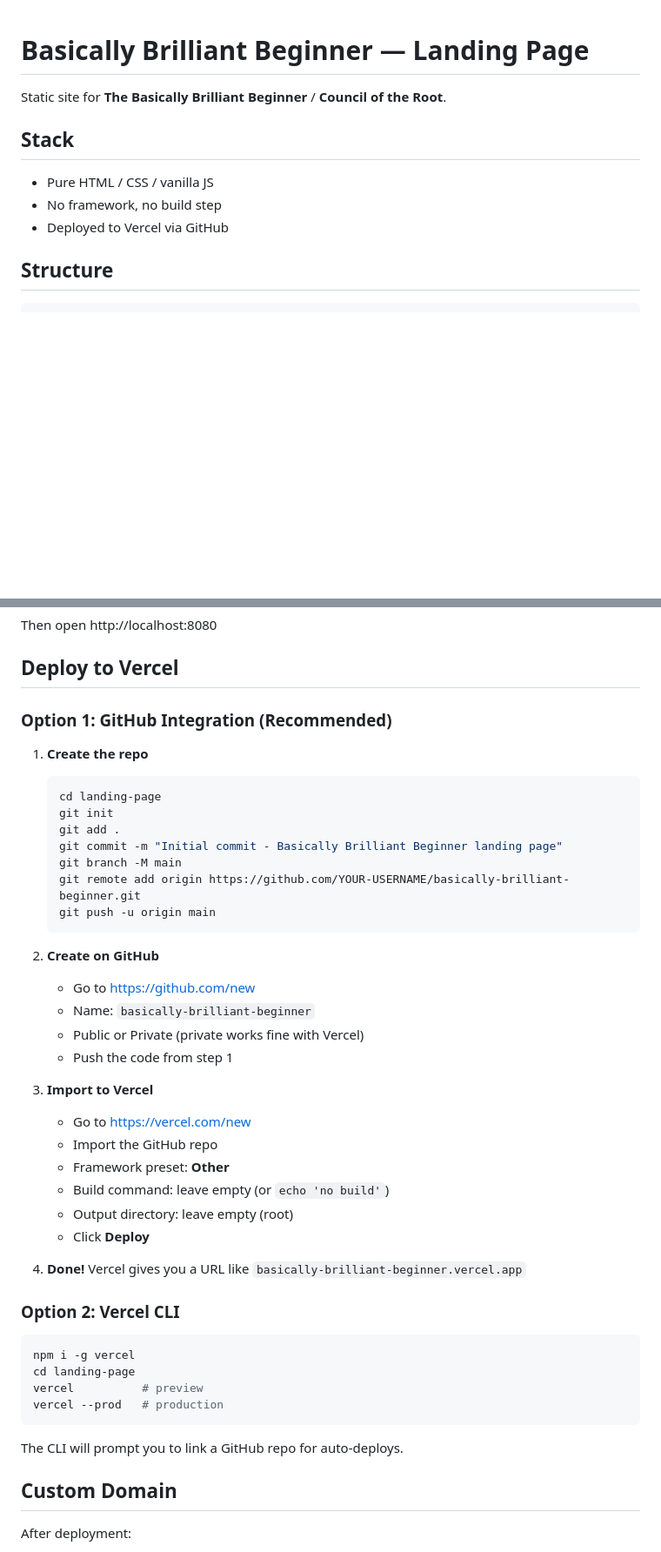
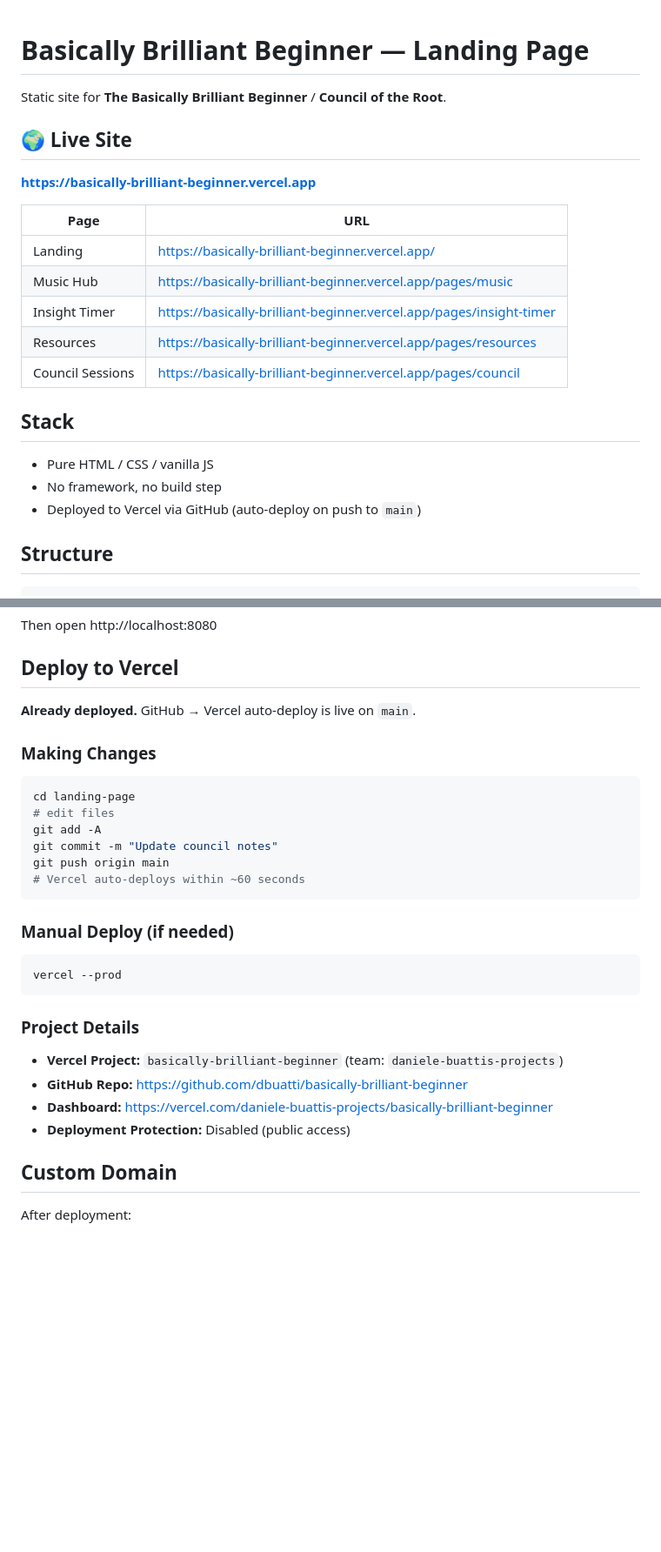
Before and after one commit to dbuatti/basically-brilliant-beginner, a Markdown page: README.md, 2 parts joined by grey strips. Shown at 87% size. Rendered like a GitHub page; blank space fills up the shorter version.

Commit message:
Update sitemap and README with live URLs

````diff
--- a/README.md
+++ b/README.md
@@ -2,10 +2,21 @@
 
 Static site for **The Basically Brilliant Beginner** / **Council of the Root**.
 
+## 🌍 Live Site
+**https://basically-brilliant-beginner.vercel.app**
+
+| Page | URL |
+|------|-----|
+| Landing | https://basically-brilliant-beginner.vercel.app/ |
+| Music Hub | https://basically-brilliant-beginner.vercel.app/pages/music |
+| Insight Timer | https://basically-brilliant-beginner.vercel.app/pages/insight-timer |
+| Resources | https://basically-brilliant-beginner.vercel.app/pages/resources |
+| Council Sessions | https://basically-brilliant-beginner.vercel.app/pages/council |
+
 ## Stack
 - Pure HTML / CSS / vanilla JS
 - No framework, no build step
-- Deployed to Vercel via GitHub
+- Deployed to Vercel via GitHub (auto-deploy on push to `main`)
 
 ## Structure
 ```
@@ -41,45 +52,28 @@ Then open http://localhost:8080
 
 ## Deploy to Vercel
 
-### Option 1: GitHub Integration (Recommended)
+**Already deployed.** GitHub → Vercel auto-deploy is live on `main`.
 
-1. **Create the repo**
-   ```bash
-   cd landing-page
-   git init
-   git add .
-   git commit -m "Initial commit - Basically Brilliant Beginner landing page"
-   git branch -M main
-   git remote add origin https://github.com/YOUR-USERNAME/basically-brilliant-beginner.git
-   git push -u origin main
-   ```
-
-2. **Create on GitHub**
-   - Go to https://github.com/new
-   - Name: `basically-brilliant-beginner`
-   - Public or Private (private works fine with Vercel)
-   - Push the code from step 1
-
-3. **Import to Vercel**
-   - Go to https://vercel.com/new
-   - Import the GitHub repo
-   - Framework preset: **Other**
-   - Build command: leave empty (or `echo 'no build'`)
-   - Output directory: leave empty (root)
-   - Click **Deploy**
-
-4. **Done!** Vercel gives you a URL like `basically-brilliant-beginner.vercel.app`
-
-### Option 2: Vercel CLI
-
+### Making Changes
 ```bash
-npm i -g vercel
 cd landing-page
-vercel          # preview
-vercel --prod   # production
+# edit files
+git add -A
+git commit -m "Update council notes"
+git push origin main
+# Vercel auto-deploys within ~60 seconds
 ```
 
-The CLI will prompt you to link a GitHub repo for auto-deploys.
+### Manual Deploy (if needed)
+```bash
+vercel --prod
+```
+
+### Project Details
+- **Vercel Project:** `basically-brilliant-beginner` (team: `daniele-buattis-projects`)
+- **GitHub Repo:** https://github.com/dbuatti/basically-brilliant-beginner
+- **Dashboard:** https://vercel.com/daniele-buattis-projects/basically-brilliant-beginner
+- **Deployment Protection:** Disabled (public access)
 
 ## Custom Domain
 
````
